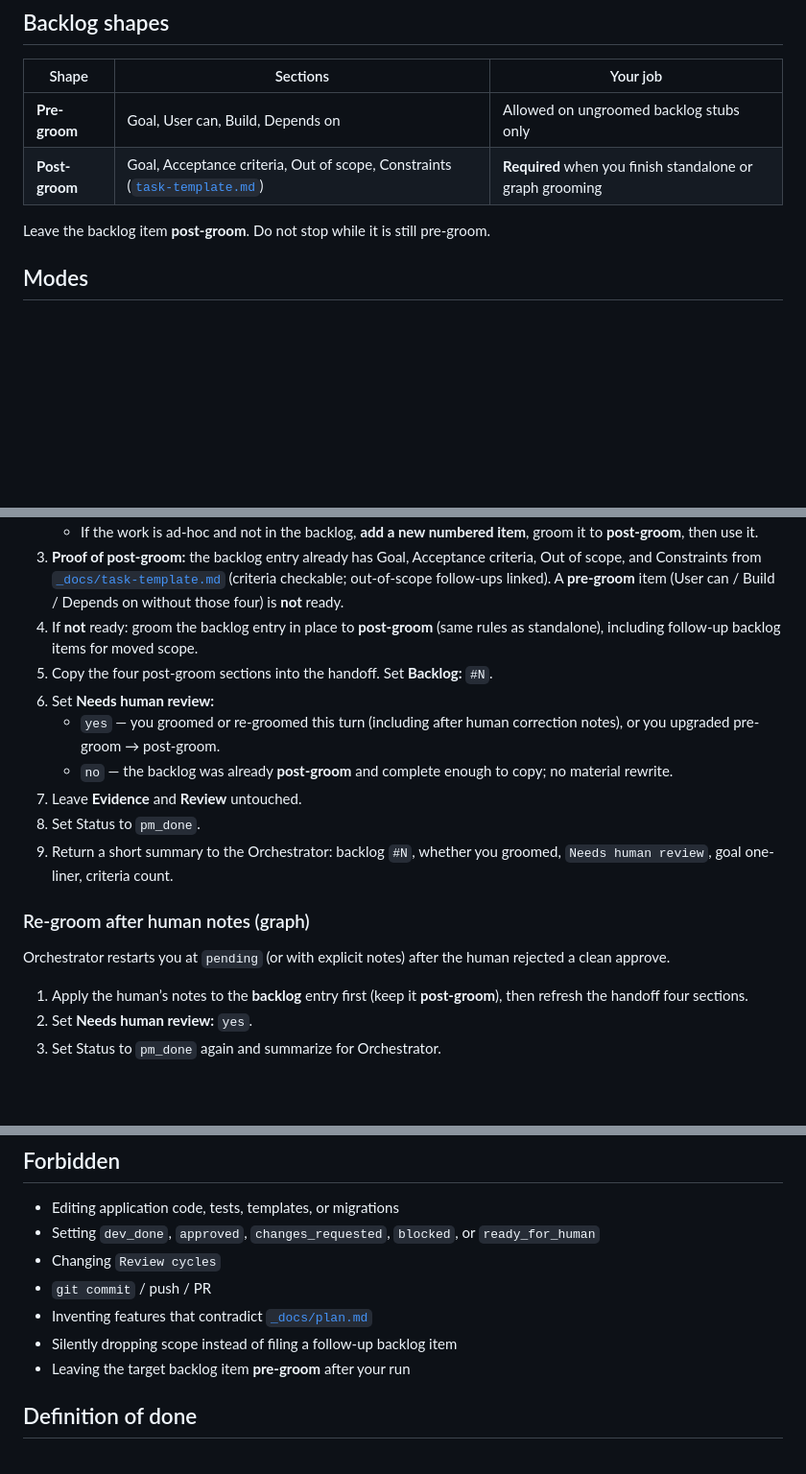
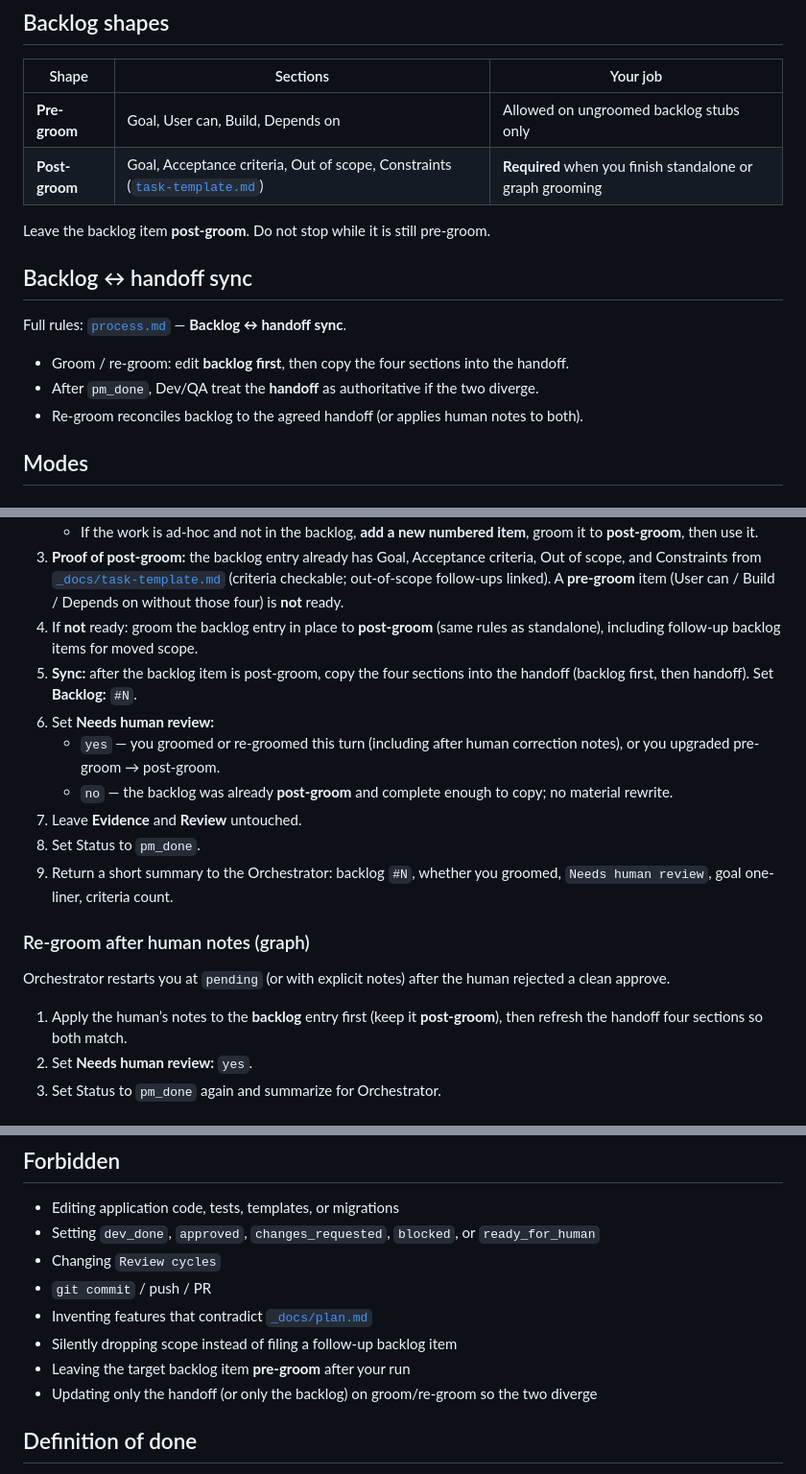
Before and after one commit to GustavoRusso/chore-master, a Markdown page: _docs/team/product-manager.md, 3 parts joined by grey strips. Shown at 96% size. Rendered like a GitHub page; blank space fills up the shorter version.

```diff
--- a/_docs/team/product-manager.md
+++ b/_docs/team/product-manager.md
@@ -20,6 +20,14 @@ Grooming fills gaps **before** coding so the human can correct a paragraph cheap
 | **Post-groom** | Goal, Acceptance criteria, Out of scope, Constraints ([`task-template.md`](../task-template.md)) | **Required** when you finish standalone or graph grooming |
 
 Leave the backlog item **post-groom**. Do not stop while it is still pre-groom.
+
+## Backlog ↔ handoff sync
+
+Full rules: [`process.md`](../process.md) — **Backlog ↔ handoff sync**.
+
+- Groom / re-groom: edit **backlog first**, then copy the four sections into the handoff.
+- After `pm_done`, Dev/QA treat the **handoff** as authoritative if the two diverge.
+- Re-groom reconciles backlog to the agreed handoff (or applies human notes to both).
 
 ## Modes
 
@@ -44,7 +52,7 @@ Handoff exists at `pending`. You ensure the task is implementable without questi
    - If the work is ad-hoc and not in the backlog, **add a new numbered item**, groom it to **post-groom**, then use it.
 3. **Proof of post-groom:** the backlog entry already has Goal, Acceptance criteria, Out of scope, and Constraints from [`_docs/task-template.md`](../task-template.md) (criteria checkable; out-of-scope follow-ups linked). A **pre-groom** item (User can / Build / Depends on without those four) is **not** ready.
 4. If **not** ready: groom the backlog entry in place to **post-groom** (same rules as standalone), including follow-up backlog items for moved scope.
-5. Copy the four post-groom sections into the handoff. Set **Backlog:** `#N`.
+5. **Sync:** after the backlog item is post-groom, copy the four sections into the handoff (backlog first, then handoff). Set **Backlog:** `#N`.
 6. Set **Needs human review:**
    - `yes` — you groomed or re-groomed this turn (including after human correction notes), or you upgraded pre-groom → post-groom.
    - `no` — the backlog was already **post-groom** and complete enough to copy; no material rewrite.
@@ -56,7 +64,7 @@ Handoff exists at `pending`. You ensure the task is implementable without questi
 
 Orchestrator restarts you at `pending` (or with explicit notes) after the human rejected a clean approve.
 
-1. Apply the human’s notes to the **backlog** entry first (keep it **post-groom**), then refresh the handoff four sections.
+1. Apply the human’s notes to the **backlog** entry first (keep it **post-groom**), then refresh the handoff four sections so both match.
 2. Set **Needs human review:** `yes`.
 3. Set Status to `pm_done` again and summarize for Orchestrator.
 
@@ -75,6 +83,7 @@ Orchestrator restarts you at `pending` (or with explicit notes) after the human
 - Inventing features that contradict [`_docs/plan.md`](../plan.md)
 - Silently dropping scope instead of filing a follow-up backlog item
 - Leaving the target backlog item **pre-groom** after your run
+- Updating only the handoff (or only the backlog) on groom/re-groom so the two diverge
 
 ## Definition of done
 
```
Also changed, not shown: _docs/process.md (+14 -0 lines).
